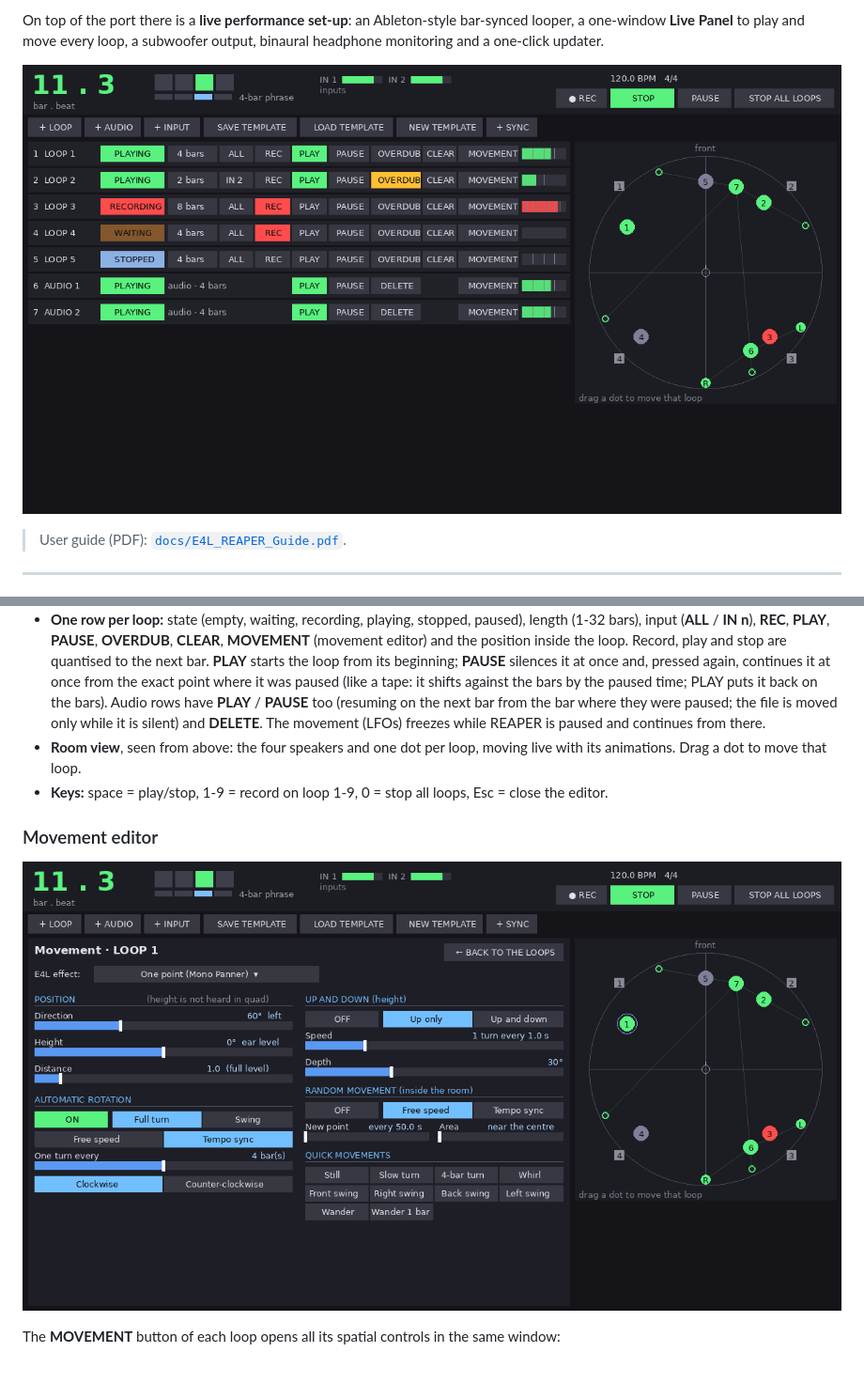
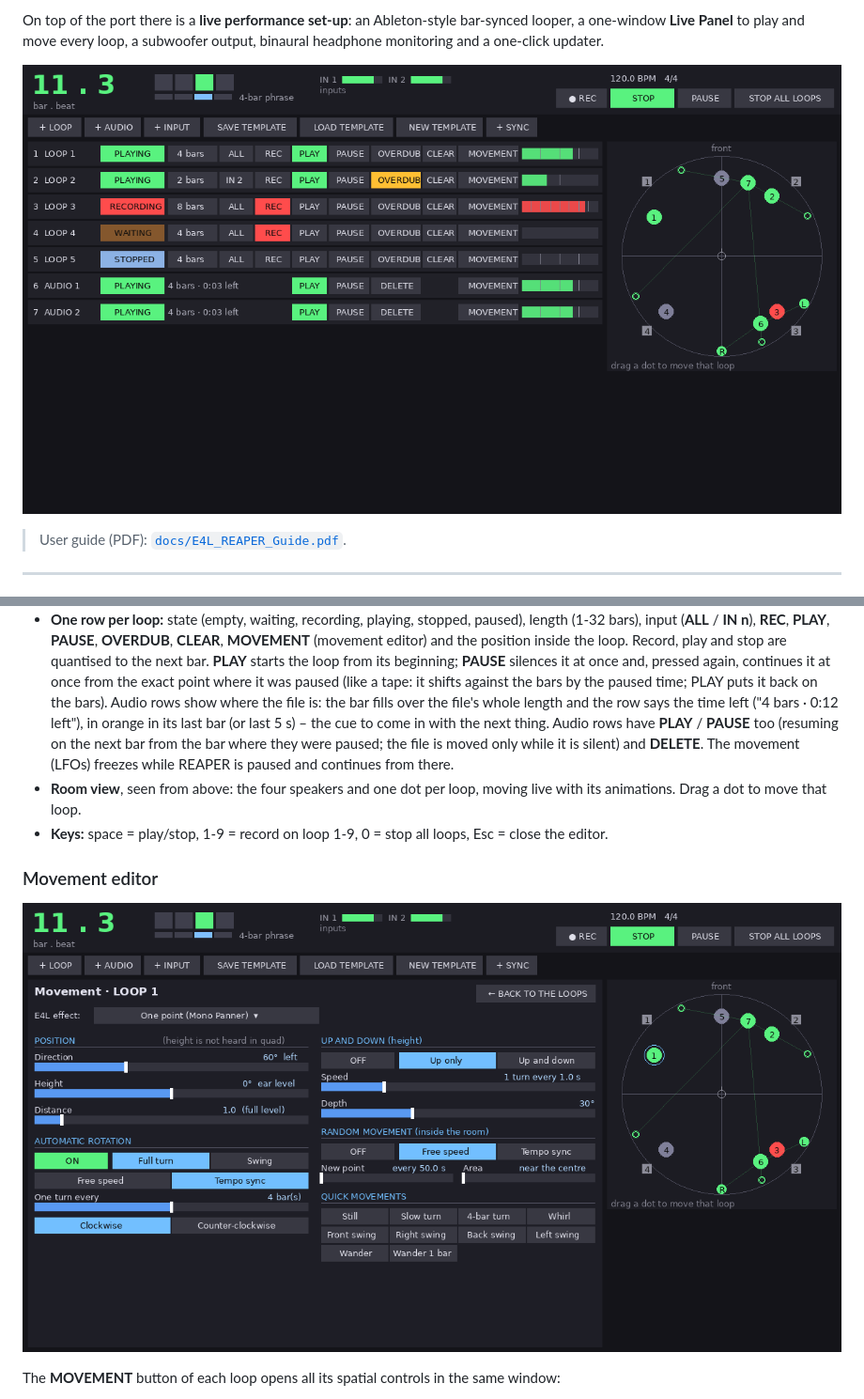
Before and after one commit to KinoLab07/Enveloppe_Live_Reaper, a Markdown page: README.md, 2 parts joined by grey strips. Shown at 94% size. Drawn GitHub-style; pictures changed too: docs/live_panel_editor.png, docs/live_panel_preview.png; blank space fills up the shorter version.

```diff
--- a/README.md
+++ b/README.md
@@ -187,7 +187,9 @@ opening any plug-in.
   quantised to the next bar. **PLAY** starts the loop from its beginning; **PAUSE** silences it at
   once and, pressed again, continues it at once from the exact point where it was paused (like a
   tape: it shifts against the bars by the paused time; PLAY puts it back on the bars).
-  Audio rows have **PLAY** / **PAUSE** too (resuming on the next bar from the bar where they were
+  Audio rows show where the file is: the bar fills over the file's whole length and the row says
+  the time left ("4 bars · 0:12 left"), in orange in its last bar (or last 5 s) – the cue to come
+  in with the next thing. Audio rows have **PLAY** / **PAUSE** too (resuming on the next bar from the bar where they were
   paused; the file is moved only while it is silent) and **DELETE**. The movement (LFOs) freezes while REAPER is paused and continues from there.
 - **Room view**, seen from above: the four speakers and one dot per loop, moving live with its
   animations. Drag a dot to move that loop.
```
Also changed, not shown: 5 other files.
